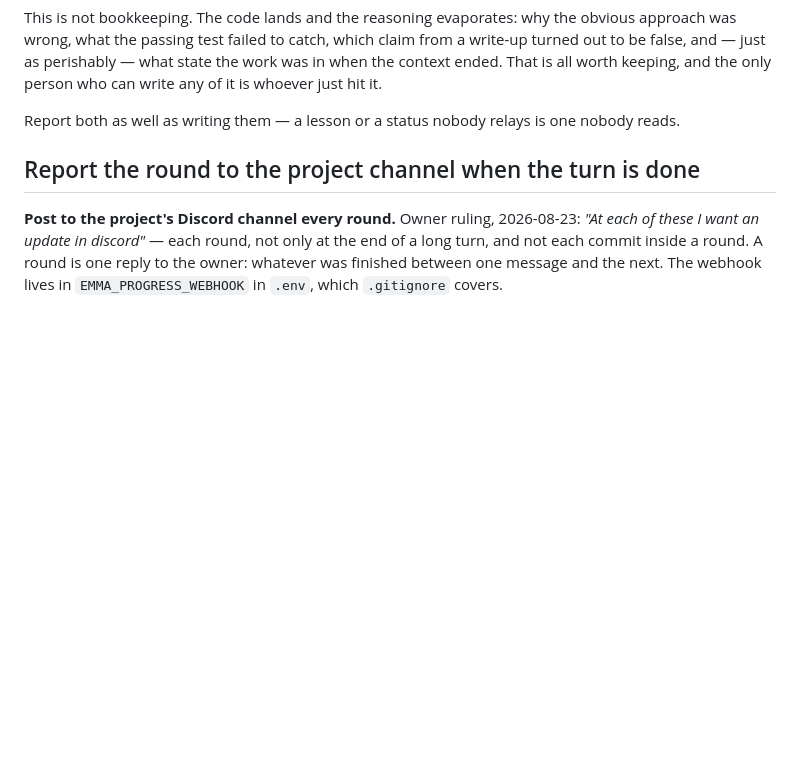
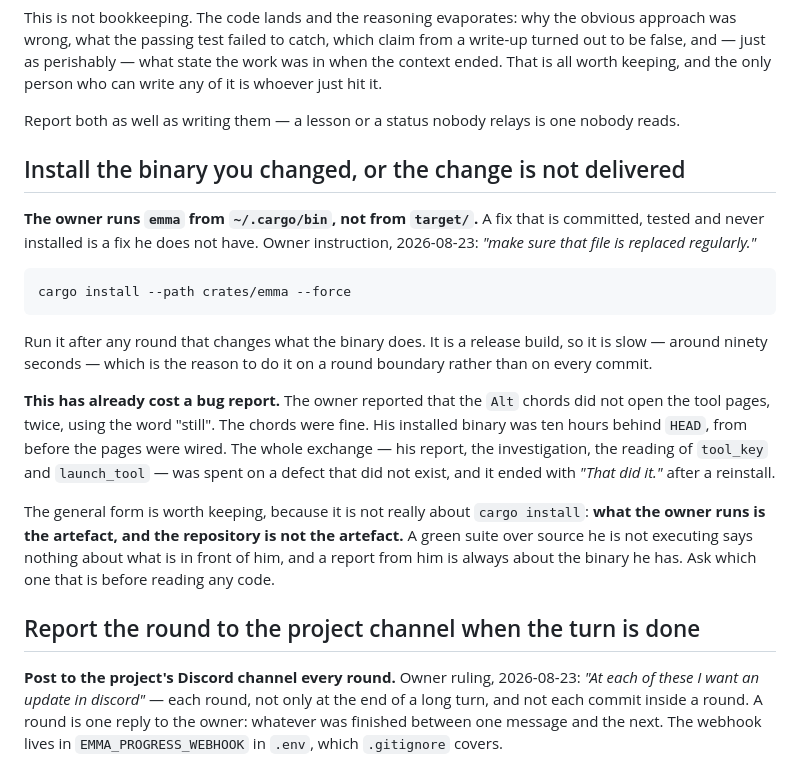
Before and after one commit to 01000001-01001110/emma-harness, a Markdown page: CLAUDE.md, the part around the change. Drawn GitHub-style; blank space fills up the shorter version.

Commit message:
The owner runs the installed binary, and it was ten hours stale
He reported the Alt chords not opening the tool pages, twice, using the word
'still'. The chords were fine -- tool_key, its call site, launch_tool's
catalogue lookup and the key assignments are all correct, and I read all of
them. His ~/.cargo/bin/emma.exe was dated 00:57 against a HEAD of 11:23.

Reinstalling fixed it, which also means he has now certified the Alt chords on a
real console -- the human half five rows were carrying an amber chip for.

Two rules from it. His: install after any round that changes what the binary
does, quoted in CLAUDE.md, because a fix that is committed and never installed
is a fix he does not have. Mine: before reading any code in response to a
report, establish which binary produced it. Five seconds, and it is the
difference between debugging the system and debugging a photograph of it.

The near-miss is the part worth keeping. I was one step from concluding the Alt
handling had a real Windows fault -- crossterm's modifier reporting, Ui::Full,
the catalogue -- all plausible, all wrong. A fix for a bug that is not there
lands in code nobody had reason to touch, and its test passes for the wrong
reason.

````diff
--- a/CLAUDE.md
+++ b/CLAUDE.md
@@ -99,6 +99,33 @@ only person who can write any of it is whoever just hit it.
 
 Report both as well as writing them — a lesson or a status nobody relays is
 one nobody reads.
+
+## Install the binary you changed, or the change is not delivered
+
+**The owner runs `emma` from `~/.cargo/bin`, not from `target/`.** A fix that is
+committed, tested and never installed is a fix he does not have. Owner
+instruction, 2026-08-23: *"make sure that file is replaced regularly."*
+
+```bash
+cargo install --path crates/emma --force
+```
+
+Run it after any round that changes what the binary does. It is a release build,
+so it is slow — around ninety seconds — which is the reason to do it on a round
+boundary rather than on every commit.
+
+**This has already cost a bug report.** The owner reported that the `Alt` chords
+did not open the tool pages, twice, using the word "still". The chords were
+fine. His installed binary was ten hours behind `HEAD`, from before the pages
+were wired. The whole exchange — his report, the investigation, the reading of
+`tool_key` and `launch_tool` — was spent on a defect that did not exist, and it
+ended with *"That did it."* after a reinstall.
+
+The general form is worth keeping, because it is not really about `cargo
+install`: **what the owner runs is the artefact, and the repository is not the
+artefact.** A green suite over source he is not executing says nothing about
+what is in front of him, and a report from him is always about the binary he
+has. Ask which one that is before reading any code.
 
 ## Report the round to the project channel when the turn is done
 
````
